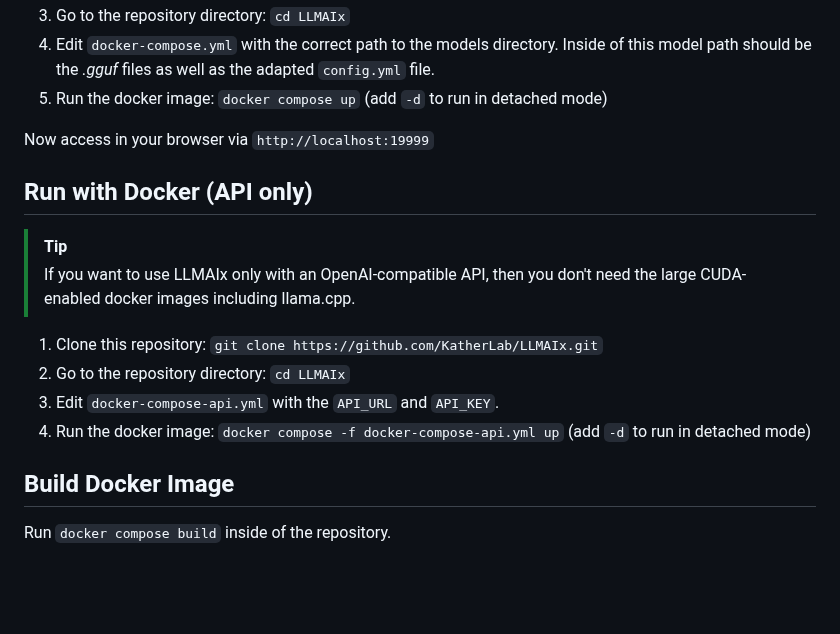
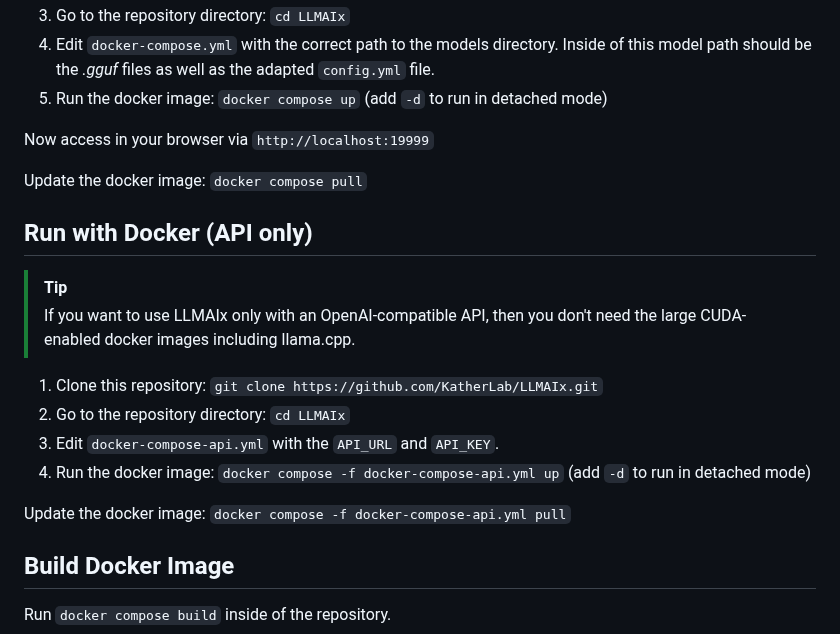
Before and after one commit to KatherLab/LLMAIx, a Markdown page: README.md, the part around the change. Drawn GitHub-style; blank space fills up the shorter version.

Commit message:
Instructions to update docker image

```diff
--- a/README.md
+++ b/README.md
@@ -95,6 +95,9 @@ This Docker image ships [llama.cpp](https://github.com/ggerganov/llama.cpp), spe
 
 Now access in your browser via `http://localhost:19999`
 
+Update the docker image: `docker compose pull`
+
+
 ## Run with Docker (API only)
 
 > [!TIP]
@@ -105,6 +108,7 @@ Now access in your browser via `http://localhost:19999`
 3. Edit `docker-compose-api.yml` with the `API_URL` and `API_KEY`.
 4. Run the docker image: `docker compose -f docker-compose-api.yml up` (add `-d` to run in detached mode)
 
+Update the docker image: `docker compose -f docker-compose-api.yml pull`
 
 ## Build Docker Image
 
```
